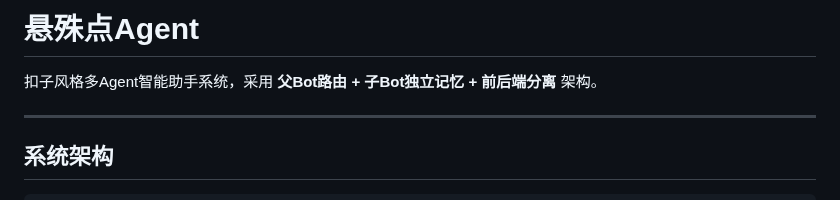
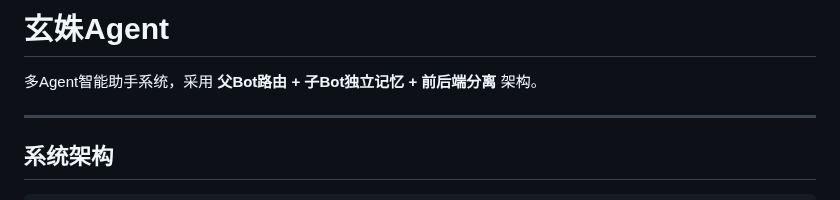
Before and after one commit to l1064709321/xuanshuAgent, a Markdown page: README.md, the part around the change. GitHub-like rendering.

```diff
--- a/README.md
+++ b/README.md
@@ -1,6 +1,5 @@
-# 悬殊点Agent
-
-扣子风格多Agent智能助手系统，采用 **父Bot路由 + 子Bot独立记忆 + 前后端分离** 架构。
+# 玄姝Agent
+多Agent智能助手系统，采用 **父Bot路由 + 子Bot独立记忆 + 前后端分离** 架构。
 
 ---
 
```
